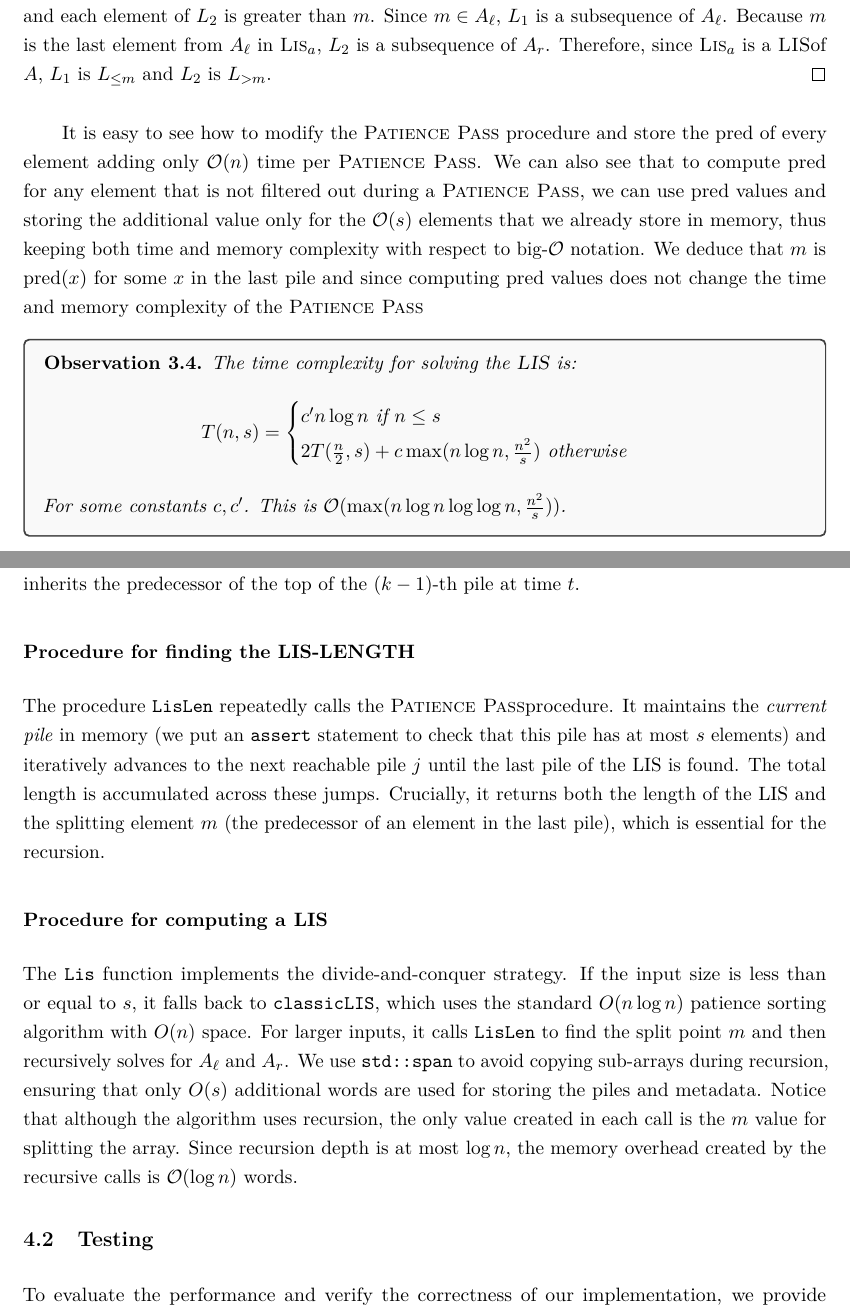
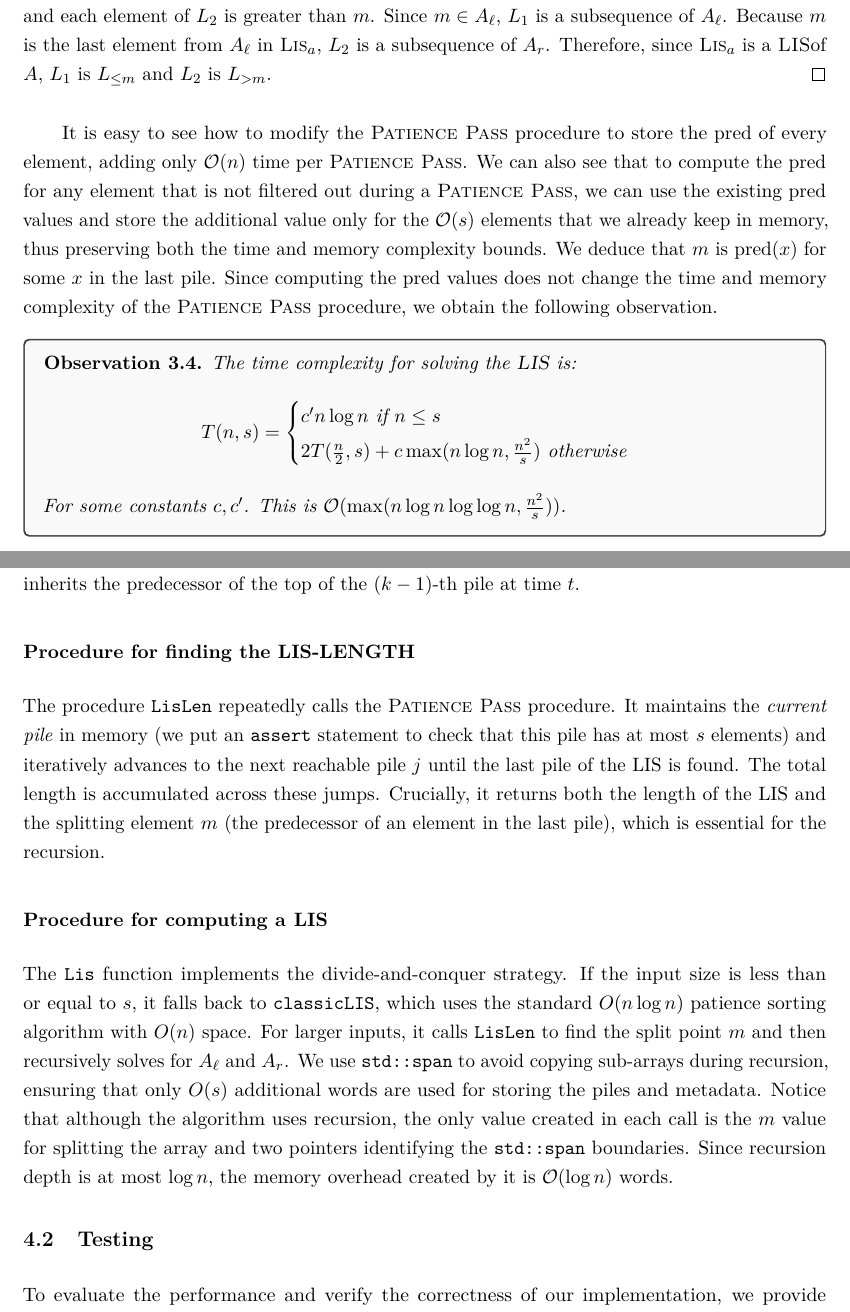
Before and after one commit to m4jkiuwr/lis-small-space, a LaTeX thesis (main.tex): two parts of pages 13 and 16 of 22, joined at a grey line, cut so that both start at the same text. Compiled offline with pdfLaTeX.

Commit message:
Fix grammar issues

```diff
--- a/main.tex
+++ b/main.tex
@@ -538,10 +538,10 @@ Since $m \in A_\ell$, $L_1$ is a subsequence of $A_\ell$. Because $m$ is the las
 Therefore, since $\textsc{Lis}_a$ is a \Lis of $A$, $L_1$ is $L_{\leq m}$ and $L_2$ is $L_{> m}$.
 \end{proof}
 
-It is easy to see how to modify the \Ppass\ procedure and store the pred of every element adding only $\mathcal{O}(n)$ time per \Ppass.
-We can also see that to compute pred for any element that is not filtered out during a \Ppass, we can use pred values
-and storing the additional value only for the $\mathcal{O}(s)$ elements that we already store in memory, thus keeping both time and memory complexity with respect to big-$\mathcal{O}$ notation.
-We deduce that $m$ is $\operatorname{pred}(x)$ for some $x$ in the last pile and since computing pred values does not change the time and memory complexity of the \Ppass\
+It is easy to see how to modify the \Ppass\ procedure to store the $\operatorname{pred}$ of every element, adding only $\mathcal{O}(n)$ time per \Ppass.
+We can also see that to compute the $\operatorname{pred}$ for any element that is not filtered out during a \Ppass, we can use the existing $\operatorname{pred}$ values
+and store the additional value only for the $\mathcal{O}(s)$ elements that we already keep in memory, thus preserving both the time and memory complexity bounds.
+We deduce that $m$ is $\operatorname{pred}(x)$ for some $x$ in the last pile. Since computing the $\operatorname{pred}$ values does not change the time and memory complexity of the \Ppass\ procedure, we obtain the following observation.
 
 \begin{observation}The time complexity for solving the \Lis\ is:
 $$T(n, s) = \begin{cases}
@@ -668,7 +668,7 @@ If the current element $a_t$ is in the first half of the current range, its pred
 Otherwise, it inherits the predecessor of the top of the $(k-1)$-th pile at time $t$.
 
 \subsubsection{Procedure for finding the \LisLen}
-The procedure \texttt{LisLen} repeatedly calls the \Ppass procedure.
+The procedure \texttt{LisLen} repeatedly calls the \Ppass\ procedure.
 It maintains the \textit{current pile} in memory (we put an \texttt{assert} statement to check that this pile has at most $s$ elements) and iteratively advances to the next reachable pile $j$ until the last pile of the LIS is found.
 The total length is accumulated across these jumps.
 Crucially, it returns both the length of the LIS and the splitting element $m$ (the predecessor of an element in the last pile), which is essential for the recursion.
@@ -678,8 +678,8 @@ The \texttt{Lis} function implements the divide-and-conquer strategy.
 If the input size is less than or equal to $s$, it falls back to \texttt{classicLIS}, which uses the standard $O(n \log n)$ patience sorting algorithm with $O(n)$ space.
 For larger inputs, it calls \texttt{LisLen} to find the split point $m$ and then recursively solves for $A_\ell$ and $A_r$.
 We use \texttt{std::span} to avoid copying sub-arrays during recursion, ensuring that only $O(s)$ additional words are used for storing the piles and metadata.
-Notice that although the algorithm uses recursion, the only value created in each call is the $m$ value for splitting the array.
-Since recursion depth is at most $\log n$, the memory overhead created by the recursive calls is $\mathcal{O}(\log n)$ words.
+Notice that although the algorithm uses recursion, the only value created in each call is the $m$ value for splitting the array and two pointers identifying the \texttt{std::span} boundaries.
+Since recursion depth is at most $\log n$, the memory overhead created by it is $\mathcal{O}(\log n)$ words.
 
 \subsection{Testing}
 
```
Also changed, not shown: main.tex (22 more changed lines).
